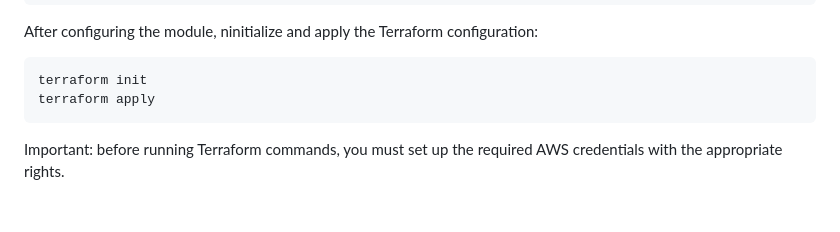
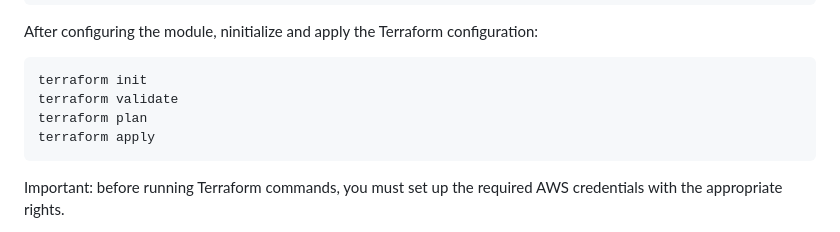
Before and after one commit to korotetskiy/Cloud_DevOps__Kharkiv_2022, a Markdown page: Terraform/task.md, the part around the change. Drawn GitHub-style; blank space fills up the shorter version.

````diff
--- a/Terraform/task.md
+++ b/Terraform/task.md
@@ -309,6 +309,8 @@ After configuring the module, ninitialize and apply the Terraform configuration:
 
 ```bash
 terraform init
+terraform validate
+terraform plan
 terraform apply
 ```
 Important: before running Terraform commands, you must set up the required AWS credentials with the appropriate rights.
````
